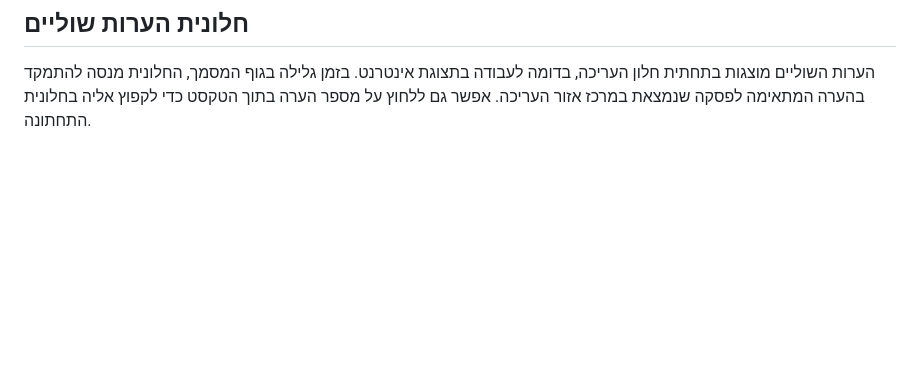
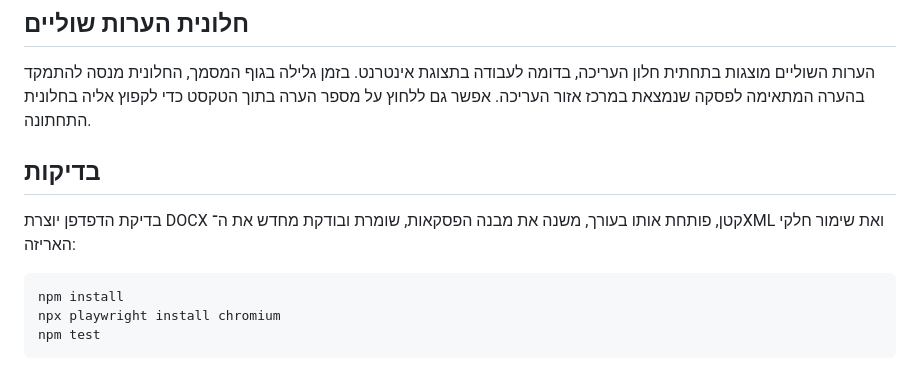
Before and after one commit to blueskydev2026/text-editor, a Markdown page: README.md, the part around the change. Drawn GitHub-style; blank space fills up the shorter version.

Commit message:
Document browser tests

````diff
--- a/README.md
+++ b/README.md
@@ -55,3 +55,13 @@ http://127.0.0.1:8787
 ## חלונית הערות שוליים
 
 הערות השוליים מוצגות בתחתית חלון העריכה, בדומה לעבודה בתצוגת אינטרנט. בזמן גלילה בגוף המסמך, החלונית מנסה להתמקד בהערה המתאימה לפסקה שנמצאת במרכז אזור העריכה. אפשר גם ללחוץ על מספר הערה בתוך הטקסט כדי לקפוץ אליה בחלונית התחתונה.
+
+## בדיקות
+
+בדיקת הדפדפן יוצרת DOCX קטן, פותחת אותו בעורך, משנה את מבנה הפסקאות, שומרת ובודקת מחדש את ה־XML ואת שימור חלקי האריזה:
+
+```bash
+npm install
+npx playwright install chromium
+npm test
+```
````
